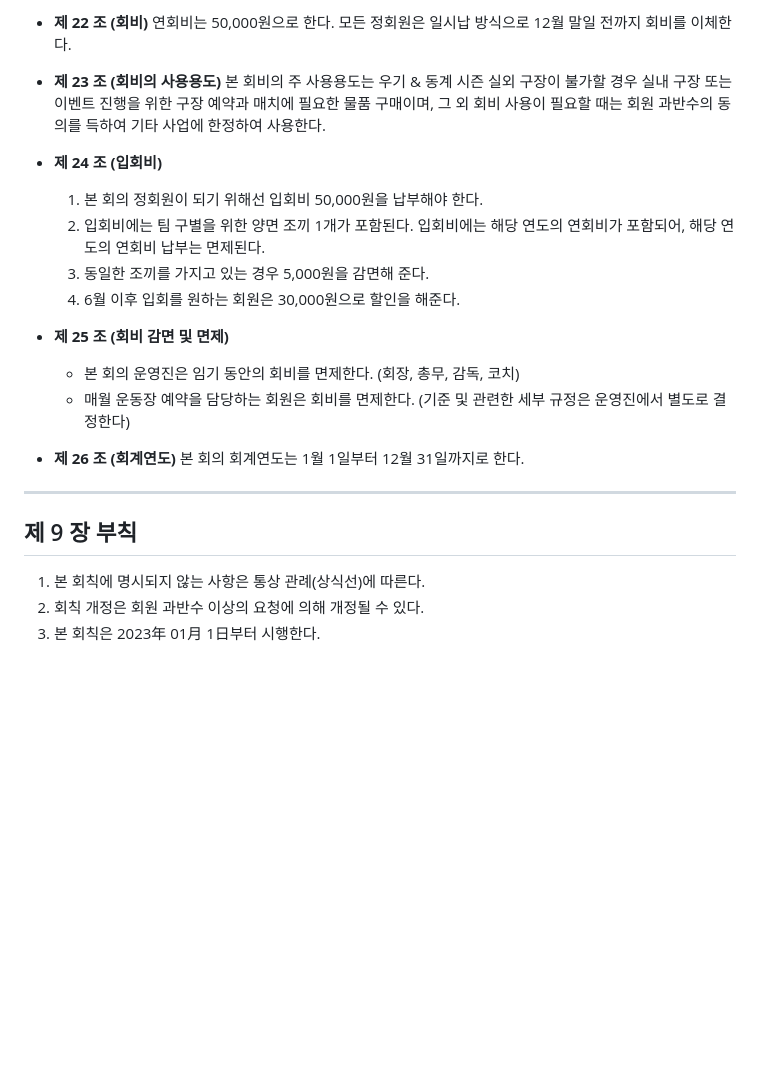
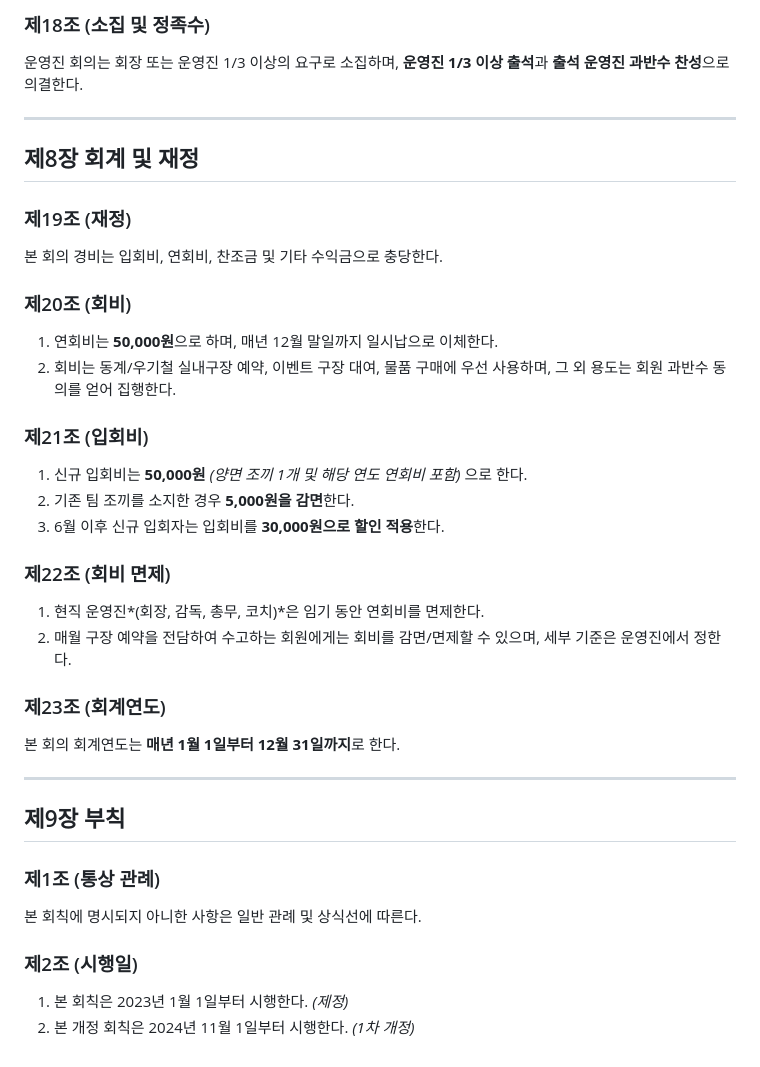
Before and after one commit to hansco80/tenfc_member, a Markdown page: rule.md, the part around one of its changes. GitHub-like rendering; blank space fills up the shorter version.

```diff
--- a/rule.md
+++ b/rule.md
@@ -153,27 +136,37 @@
 
-* **제 22 조 (회비)**
-  연회비는 50,000원으로 한다. 모든 정회원은 일시납 방식으로 12월 말일 전까지 회비를 이체한다.
-
-* **제 23 조 (회비의 사용용도)**
-  본 회비의 주 사용용도는 우기 & 동계 시즌 실외 구장이 불가할 경우 실내 구장 또는 이벤트 진행을 위한 구장 예약과 매치에 필요한 물품 구매이며, 그 외 회비 사용이 필요할 때는 회원 과반수의 동의를 득하여 기타 사업에 한정하여 사용한다.
-
-* **제 24 조 (입회비)**
-  1) 본 회의 정회원이 되기 위해선 입회비 50,000원을 납부해야 한다.
-  2) 입회비에는 팀 구별을 위한 양면 조끼 1개가 포함된다. 입회비에는 해당 연도의 연회비가 포함되어, 해당 연도의 연회비 납부는 면제된다.
-  3) 동일한 조끼를 가지고 있는 경우 5,000원을 감면해 준다.
-  4) 6월 이후 입회를 원하는 회원은 30,000원으로 할인을 해준다.
-
-* **제 25 조 (회비 감면 및 면제)**
-  - 본 회의 운영진은 임기 동안의 회비를 면제한다. (회장, 총무, 감독, 코치)
-  - 매월 운동장 예약을 담당하는 회원은 회비를 면제한다. (기준 및 관련한 세부 규정은 운영진에서 별도로 결정한다)
-
-* **제 26 조 (회계연도)**
-  본 회의 회계연도는 1월 1일부터 12월 31일까지로 한다.
+### 제18조 (소집 및 정족수)
+운영진 회의는 회장 또는 운영진 1/3 이상의 요구로 소집하며, **운영진 1/3 이상 출석**과 **출석 운영진 과반수 찬성**으로 의결한다.
 
 ---
 
-## 제 9 장 부칙
+## 제8장 회계 및 재정
 
-1. 본 회칙에 명시되지 않는 사항은 통상 관례(상식선)에 따른다.
-2. 회칙 개정은 회원 과반수 이상의 요청에 의해 개정될 수 있다.
-3. 본 회칙은 2023年 01月 1日부터 시행한다.
+### 제19조 (재정)
+본 회의 경비는 입회비, 연회비, 찬조금 및 기타 수익금으로 충당한다.
+
+### 제20조 (회비)
+1. 연회비는 **50,000원**으로 하며, 매년 12월 말일까지 일시납으로 이체한다.
+2. 회비는 동계/우기철 실내구장 예약, 이벤트 구장 대여, 물품 구매에 우선 사용하며, 그 외 용도는 회원 과반수 동의를 얻어 집행한다.
+
+### 제21조 (입회비)
+1. 신규 입회비는 **50,000원** *(양면 조끼 1개 및 해당 연도 연회비 포함)* 으로 한다.
+2. 기존 팀 조끼를 소지한 경우 **5,000원을 감면**한다.
+3. 6월 이후 신규 입회자는 입회비를 **30,000원으로 할인 적용**한다.
+
+### 제22조 (회비 면제)
+1. 현직 운영진*(회장, 감독, 총무, 코치)*은 임기 동안 연회비를 면제한다.
+2. 매월 구장 예약을 전담하여 수고하는 회원에게는 회비를 감면/면제할 수 있으며, 세부 기준은 운영진에서 정한다.
+
+### 제23조 (회계연도)
+본 회의 회계연도는 **매년 1월 1일부터 12월 31일까지**로 한다.
+
+---
+
+## 제9장 부칙
+
+### 제1조 (통상 관례)
+본 회칙에 명시되지 아니한 사항은 일반 관례 및 상식선에 따른다.
+
+### 제2조 (시행일)
+1. 본 회칙은 2023년 1월 1일부터 시행한다. *(제정)*
+2. 본 개정 회칙은 2024년 11월 1일부터 시행한다. *(1차 개정)*
```
Also changed, not shown: other parts of rule.md (+96 -113 lines).
